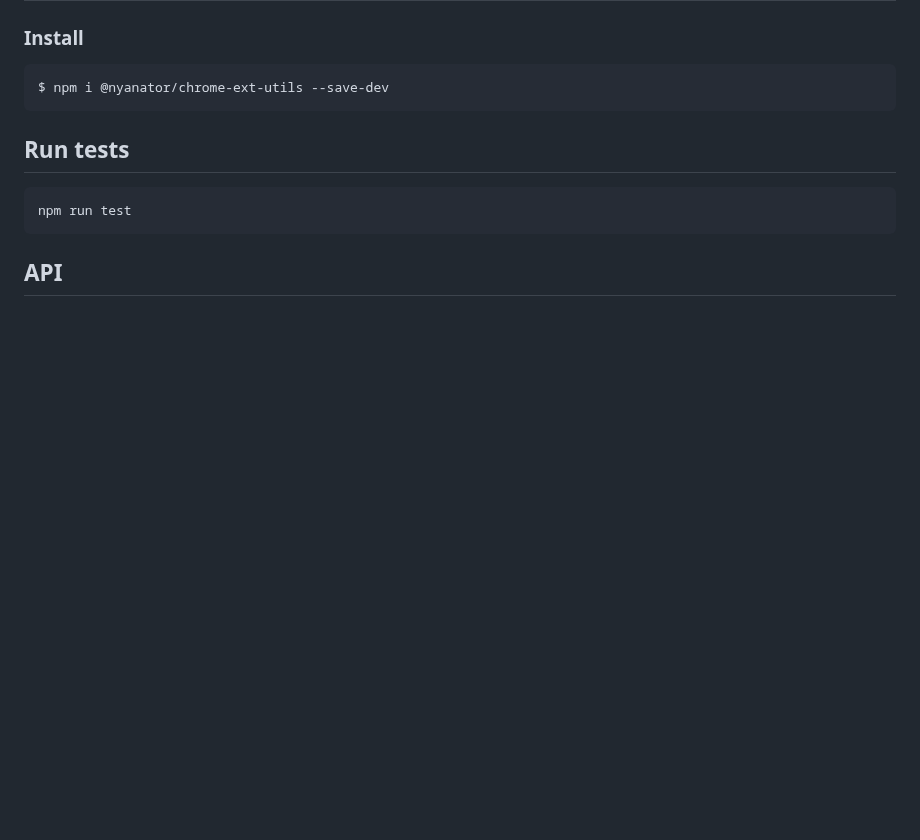
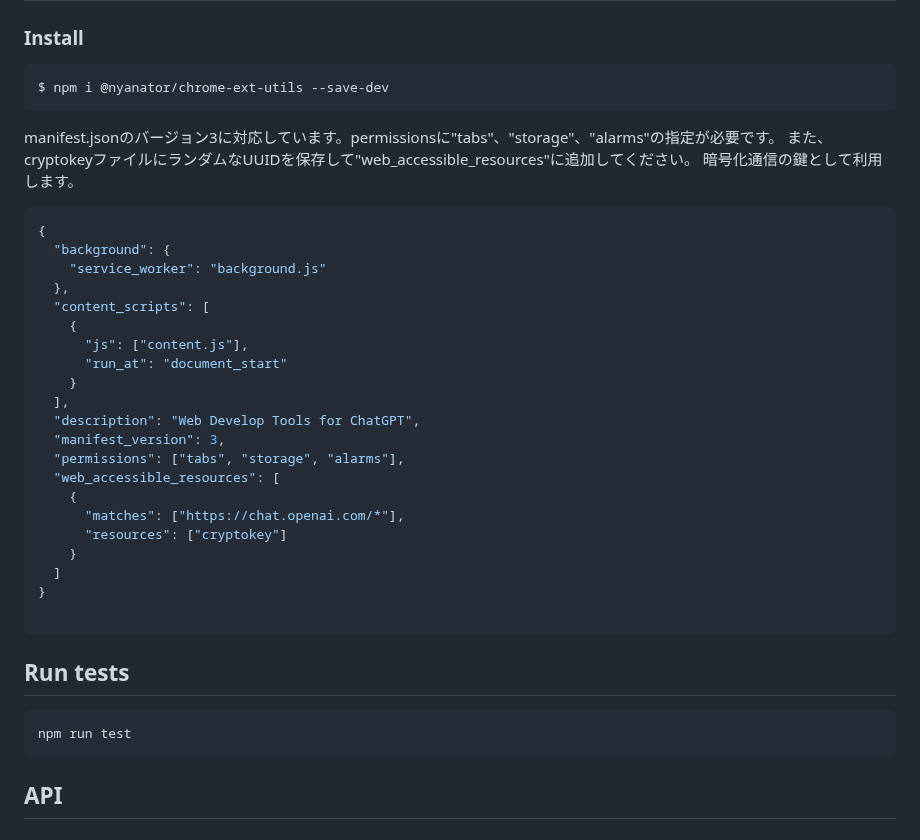
Before and after one commit to Nyanator/chrome-ext-utils, a Markdown page: README.md, the part around the change. Rendered like a GitHub page; blank space fills up the shorter version.

````diff
--- a/README.md
+++ b/README.md
@@ -16,6 +16,34 @@ Chrome拡張のユーティリティクラスライブラリ。tsyringeによる
 
 ```bash
 $ npm i @nyanator/chrome-ext-utils --save-dev
+```
+
+manifest.jsonのバージョン3に対応しています。permissionsに"tabs"、"storage"、"alarms"の指定が必要です。
+また、cryptokeyファイルにランダムなUUIDを保存して"web_accessible_resources"に追加してください。
+暗号化通信の鍵として利用します。
+
+```json
+{
+  "background": {
+    "service_worker": "background.js"
+  },
+  "content_scripts": [
+    {
+      "js": ["content.js"],
+      "run_at": "document_start"
+    }
+  ],
+  "description": "Web Develop Tools for ChatGPT",
+  "manifest_version": 3,
+  "permissions": ["tabs", "storage", "alarms"],
+  "web_accessible_resources": [
+    {
+      "matches": ["https://chat.openai.com/*"],
+      "resources": ["cryptokey"]
+    }
+  ]
+}
+
 ```
 
 ## Run tests
````
